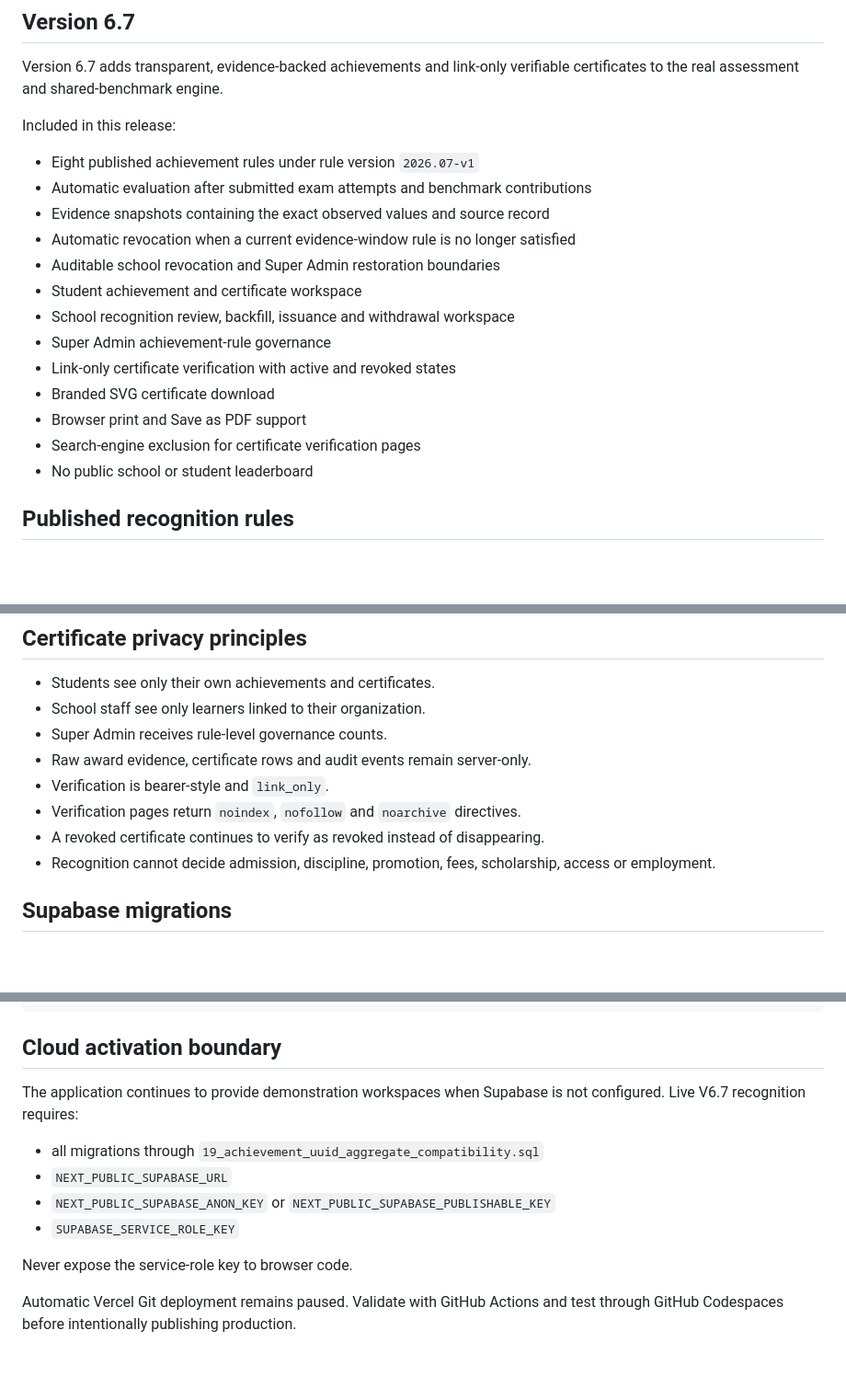
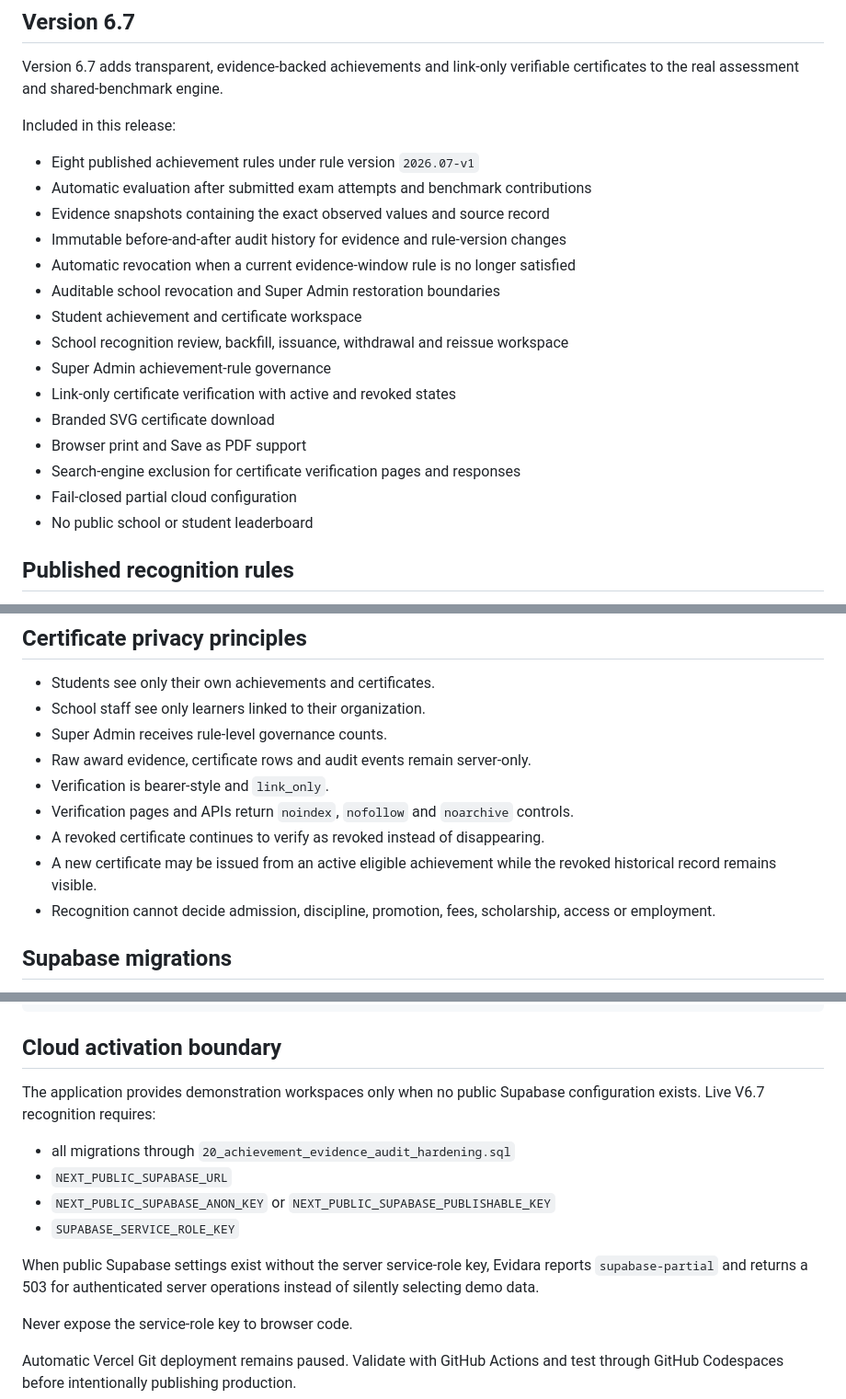
Before and after one commit to saga0003/quizmaker2, a Markdown page: README.md, 3 parts joined by grey strips. Shown at 92% size. Drawn GitHub-style; blank space fills up the shorter version.

Commit message:
Document complete V6.7 migration and fail-closed boundary

```diff
--- a/README.md
+++ b/README.md
@@ -11,15 +11,17 @@ Included in this release:
 - Eight published achievement rules under rule version `2026.07-v1`
 - Automatic evaluation after submitted exam attempts and benchmark contributions
 - Evidence snapshots containing the exact observed values and source record
+- Immutable before-and-after audit history for evidence and rule-version changes
 - Automatic revocation when a current evidence-window rule is no longer satisfied
 - Auditable school revocation and Super Admin restoration boundaries
 - Student achievement and certificate workspace
-- School recognition review, backfill, issuance and withdrawal workspace
+- School recognition review, backfill, issuance, withdrawal and reissue workspace
 - Super Admin achievement-rule governance
 - Link-only certificate verification with active and revoked states
 - Branded SVG certificate download
 - Browser print and Save as PDF support
-- Search-engine exclusion for certificate verification pages
+- Search-engine exclusion for certificate verification pages and responses
+- Fail-closed partial cloud configuration
 - No public school or student leaderboard
 
 ## Published recognition rules
@@ -42,8 +44,9 @@ Every badge displays its rule version and evidence summary. Achievements recogni
 - Super Admin receives rule-level governance counts.
 - Raw award evidence, certificate rows and audit events remain server-only.
 - Verification is bearer-style and `link_only`.
-- Verification pages return `noindex`, `nofollow` and `noarchive` directives.
+- Verification pages and APIs return `noindex`, `nofollow` and `noarchive` controls.
 - A revoked certificate continues to verify as revoked instead of disappearing.
+- A new certificate may be issued from an active eligible achievement while the revoked historical record remains visible.
 - Recognition cannot decide admission, discipline, promotion, fees, scholarship, access or employment.
 
 ## Supabase migrations
@@ -105,13 +109,15 @@ npm run build
 
 ## Cloud activation boundary
 
-The application continues to provide demonstration workspaces when Supabase is not configured. Live V6.7 recognition requires:
+The application provides demonstration workspaces only when no public Supabase configuration exists. Live V6.7 recognition requires:
 
-- all migrations through `19_achievement_uuid_aggregate_compatibility.sql`
+- all migrations through `20_achievement_evidence_audit_hardening.sql`
 - `NEXT_PUBLIC_SUPABASE_URL`
 - `NEXT_PUBLIC_SUPABASE_ANON_KEY` or `NEXT_PUBLIC_SUPABASE_PUBLISHABLE_KEY`
 - `SUPABASE_SERVICE_ROLE_KEY`
 
+When public Supabase settings exist without the server service-role key, Evidara reports `supabase-partial` and returns a 503 for authenticated server operations instead of silently selecting demo data.
+
 Never expose the service-role key to browser code.
 
 Automatic Vercel Git deployment remains paused. Validate with GitHub Actions and test through GitHub Codespaces before intentionally publishing production.
```
Also changed, not shown: other parts of README.md (+1 -0 lines).
